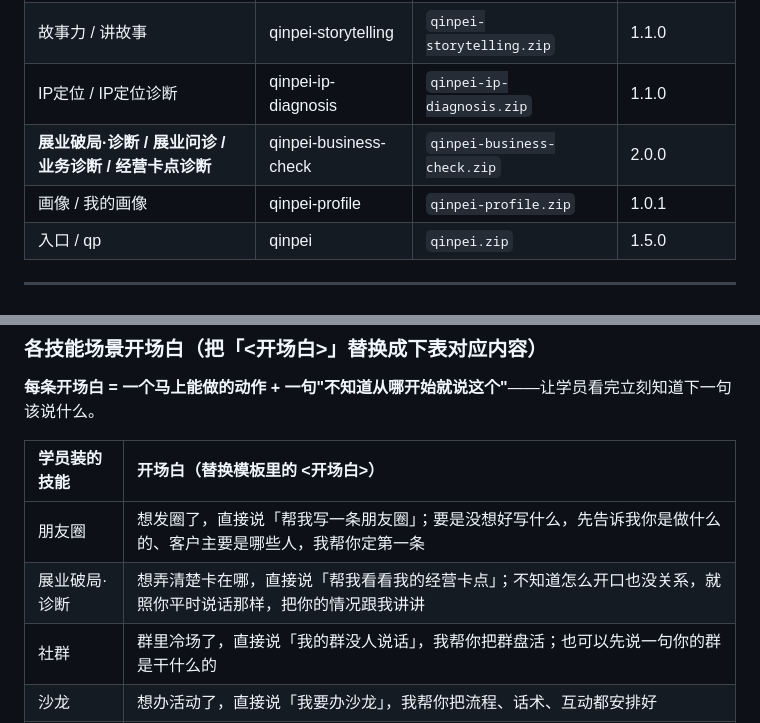
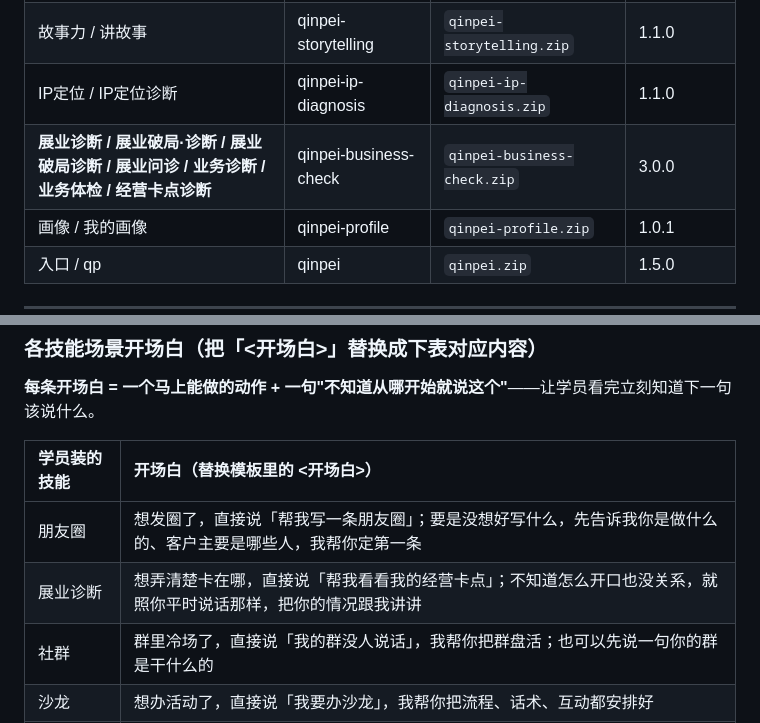
Before and after one commit to qinpei-skills/qinpei-skills, a Markdown page: install-one.md, 2 parts joined by grey strips. Rendered like a GitHub page.

Commit message:
docs: 展业诊断别名表补全（展业诊断/业务体检等7个）

```diff
--- a/install-one.md
+++ b/install-one.md
@@ -68,7 +68,7 @@ curl -fsSL --max-time 20 "<地址>" -o /tmp/qinpei-skill.zip
 | 沙龙 / 线下沙龙 / 办活动 | qinpei-salon-ops-trust | `qinpei-salon-ops-trust.zip` | 2.1.0 |
 | 故事力 / 讲故事 | qinpei-storytelling | `qinpei-storytelling.zip` | 1.1.0 |
 | IP定位 / IP定位诊断 | qinpei-ip-diagnosis | `qinpei-ip-diagnosis.zip` | 1.1.0 |
-| **展业破局·诊断 / 展业问诊 / 业务诊断 / 经营卡点诊断** | qinpei-business-check | `qinpei-business-check.zip` | 2.0.0 |
+| **展业诊断 / 展业破局·诊断 / 展业破局诊断 / 展业问诊 / 业务诊断 / 业务体检 / 经营卡点诊断** | qinpei-business-check | `qinpei-business-check.zip` | 3.0.0 |
 | 画像 / 我的画像 | qinpei-profile | `qinpei-profile.zip` | 1.0.1 |
 | 入口 / qp | qinpei | `qinpei.zip` | 1.5.0 |
 
@@ -254,7 +254,7 @@ assets/templates/主题候选-选题引擎.md
 | 学员装的技能 | 开场白（替换模板里的 <开场白>） |
 |:---|:---|
 | 朋友圈 | 想发圈了，直接说「帮我写一条朋友圈」；要是没想好写什么，先告诉我你是做什么的、客户主要是哪些人，我帮你定第一条 |
-| 展业破局·诊断 | 想弄清楚卡在哪，直接说「帮我看看我的经营卡点」；不知道怎么开口也没关系，就照你平时说话那样，把你的情况跟我讲讲 |
+| 展业诊断 | 想弄清楚卡在哪，直接说「帮我看看我的经营卡点」；不知道怎么开口也没关系，就照你平时说话那样，把你的情况跟我讲讲 |
 | 社群 | 群里冷场了，直接说「我的群没人说话」，我帮你把群盘活；也可以先说一句你的群是干什么的 |
 | 沙龙 | 想办活动了，直接说「我要办沙龙」，我帮你把流程、话术、互动都安排好 |
 | 故事力 | 想写自己的故事，直接说「帮我写我的故事」，我一段段带你写出来 |
```
